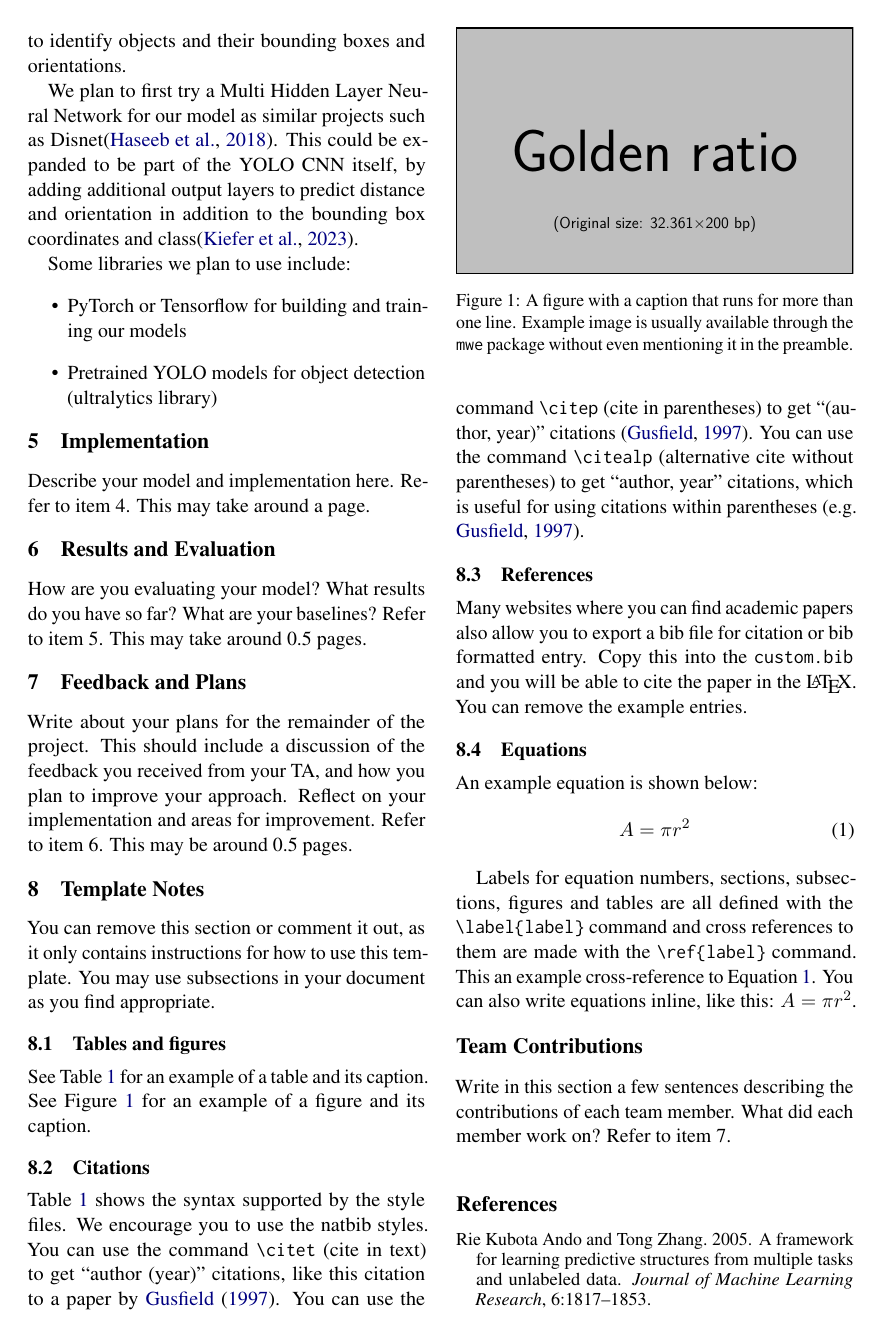
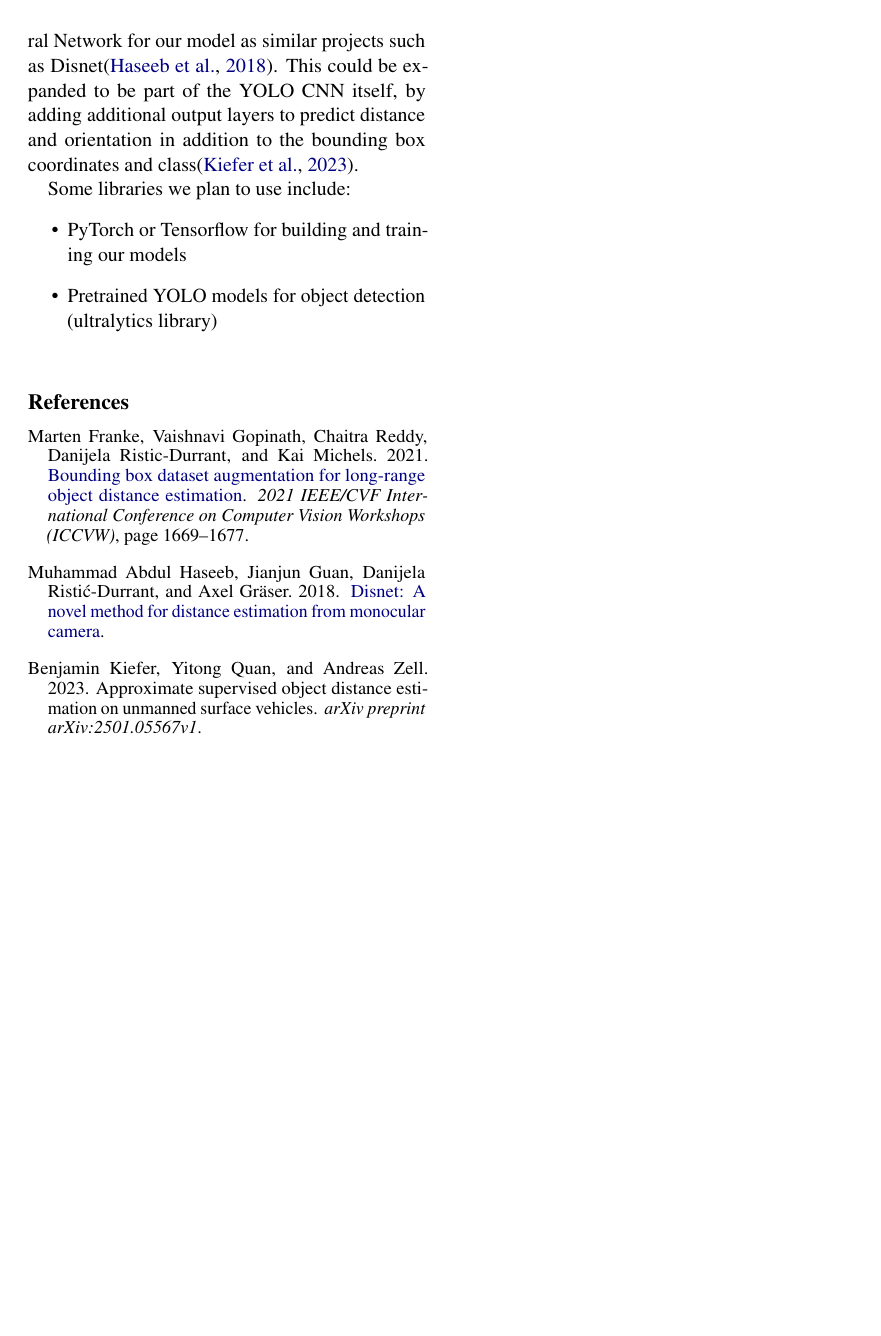
Before and after one commit to sticklat/4AL3-FinalProject, a LaTeX document (documentation/Proposal/proposal.tex): page 2 of 3 before the commit and page 2 of 2 after it. Compiled offline with pdfLaTeX.

Commit message:
Remove redundant text and sections from project proposal

```diff
--- a/documentation/Proposal/proposal.tex
+++ b/documentation/Proposal/proposal.tex
@@ -137,30 +136,3 @@ Some libraries we plan to use include:
 % - Add in more features that describe the 3d orientation of detected objects
 % - Use YOLO to determine these 3d bounding boxes
 
-\section{Implementation}
-
-Describe your model and implementation here. Refer to item 4. This may take around a page.
-
-\section{Results and Evaluation}
-
-How are you evaluating your model? What results do you have so far? What are your baselines? Refer to item 5. This may take around 0.5 pages.
-
-\section{Feedback and Plans}
-
-Write about your plans for the remainder of the project. This should include a discussion of the feedback you received from your TA, and how you plan to improve your approach. Reflect on your implementation and areas for improvement. Refer to item 6. This may be around 0.5 pages.
-
-\section{Template Notes}
-
-You can remove this section or comment it out, as it only contains instructions for how to use this template. You may use subsections in your document as you find appropriate.
-
-\subsection{Tables and figures}
-
-See Table~\ref{citation-guide} for an example of a table and its caption.
-See Figure~\ref{fig:experiments} for an example of a figure and its caption.
-
-
-\begin{figure}[t]
-  \includegraphics[width=\columnwidth]{example-image-golden}
-  \caption{A figure with a caption that runs for more than one line.
-    Example image is usually available through the \texttt{mwe} package
-    without even mentioning it in the preamble.}
@@ -175,4 +138,0 @@ See Figure~\ref{fig:experiments} for an example of a figure and its caption.
-\end{figure*}
-
-
-\subsection{Citations}
@@ -194,38 +139,3 @@ See Figure~\ref{fig:experiments} for an example of a figure and its caption.
-    Citation commands supported by the style file.
-  }
-\end{table*}
-
-Table~\ref{citation-guide} shows the syntax supported by the style files.
-We encourage you to use the natbib styles.
-You can use the command \verb|\citet| (cite in text) to get ``author (year)'' citations, like this citation to a paper by \citet{Gusfield:97}.
-You can use the command \verb|\citep| (cite in parentheses) to get ``(author, year)'' citations \citep{Gusfield:97}.
-You can use the command \verb|\citealp| (alternative cite without parentheses) to get ``author, year'' citations, which is useful for using citations within parentheses (e.g. \citealp{Gusfield:97}).
-
-\subsection{References}
-
-\nocite{Ando2005,andrew2007scalable,rasooli-tetrault-2015}
-
-Many websites where you can find academic papers also allow you to export a bib file for citation or bib formatted entry. Copy this into the \texttt{custom.bib} and you will be able to cite the paper in the \LaTeX{}. You can remove the example entries.
-
-\subsection{Equations}
-
-An example equation is shown below:
-\begin{equation}
-  \label{eq:example}
-  A = \pi r^2
-\end{equation}
-
-Labels for equation numbers, sections, subsections, figures and tables
-are all defined with the \verb|\label{label}| command and cross references
-to them are made with the \verb|\ref{label}| command.
-This an example cross-reference to Equation~\ref{eq:example}. You can also write equations inline, like this: $A=\pi r^2$.
-
-
-% \section*{Limitations}
-
-\section*{Team Contributions}
-
-Write in this section a few sentences describing the contributions of each team member. What did each member work on? Refer to item 7.
 
 % Bibliography entries for the entire Anthology, followed by custom entries
 %\bibliography{custom,anthology-overleaf-1,anthology-overleaf-2}
```
Also changed, not shown: documentation/Proposal/proposal.tex (24 more changed lines).
